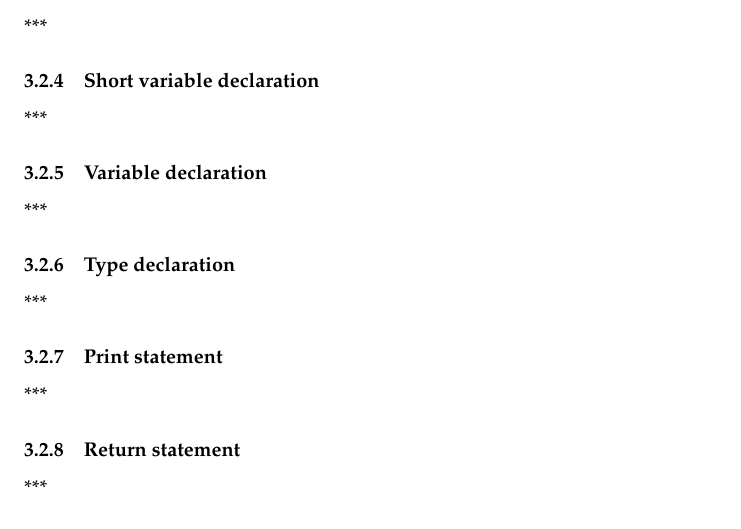
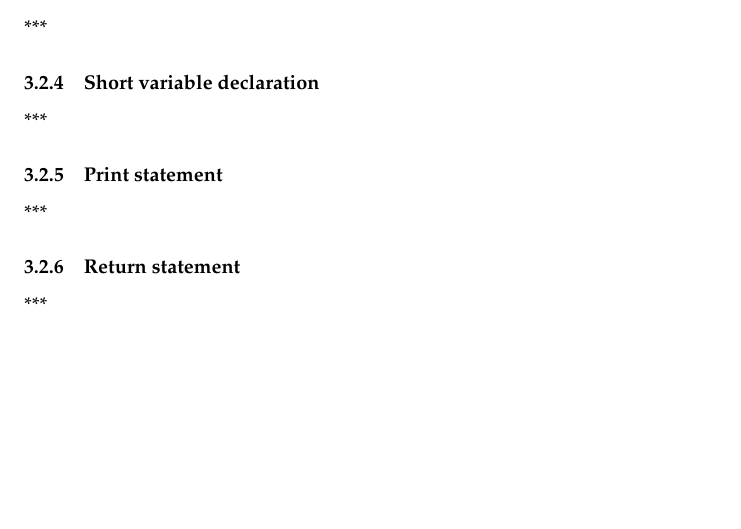
Before and after one commit to gumgl/comp520, a LaTeX document (doc/milestone2.tex): part of page 4 of 6 before the commit and part of page 4 of 5 after it, cut so that both start at the same text, the shorter picture padded with empty space. Compiled offline with pdfLaTeX.

Commit message:
Docs: Remove declaration statements (no special checks)

```diff
--- a/doc/milestone2.tex
+++ b/doc/milestone2.tex
@@ -104,12 +104,6 @@ In some cases there are multiple code paths which lead to the same error. For in
 ***
 
 \subsubsection{Short variable declaration}
-***
-
-\subsubsection{Variable declaration}
-***
-
-\subsubsection{Type declaration}
 ***
 
 \subsubsection{Print statement}
```
